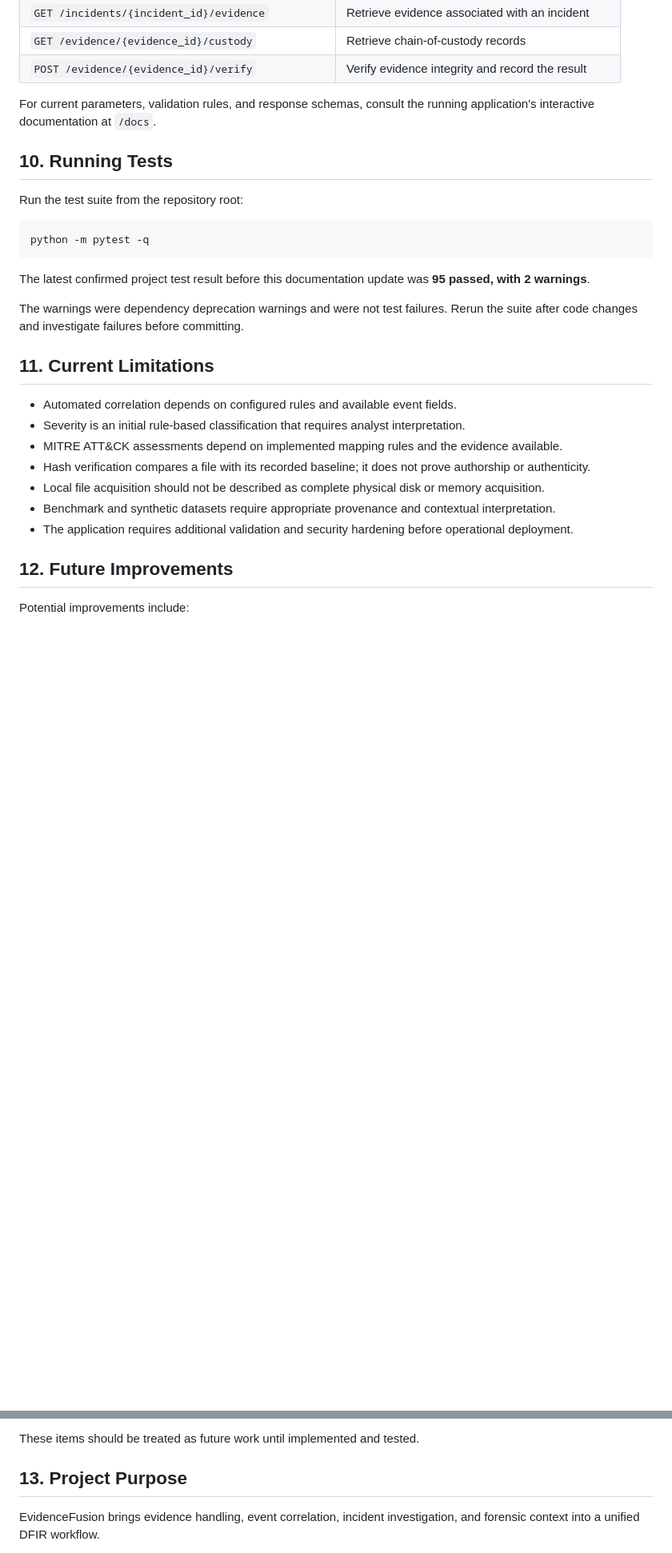
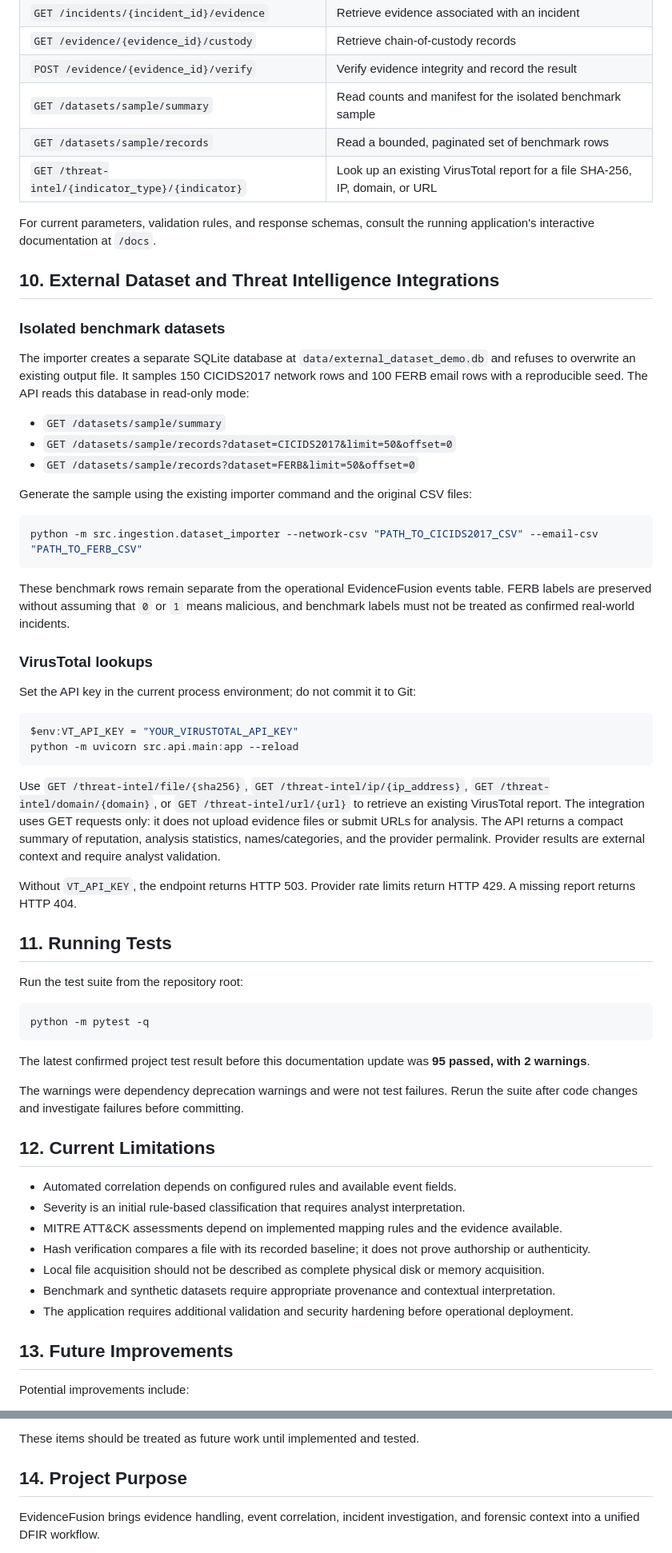
Before and after one commit to sivadatta-security/EvidenceFusion, a Markdown page: README.md, 2 parts joined by grey strips. Shown at 80% size. GitHub-like rendering; blank space fills up the shorter version.

Commit message:
Document dataset API and VirusTotal configuration

````diff
--- a/README.md
+++ b/README.md
@@ -183,10 +183,44 @@ The following endpoints are documented by the project:
 | `GET /incidents/{incident_id}/evidence` | Retrieve evidence associated with an incident |
 | `GET /evidence/{evidence_id}/custody` | Retrieve chain-of-custody records |
 | `POST /evidence/{evidence_id}/verify` | Verify evidence integrity and record the result |
+| `GET /datasets/sample/summary` | Read counts and manifest for the isolated benchmark sample |
+| `GET /datasets/sample/records` | Read a bounded, paginated set of benchmark rows |
+| `GET /threat-intel/{indicator_type}/{indicator}` | Look up an existing VirusTotal report for a file SHA-256, IP, domain, or URL |
 
 For current parameters, validation rules, and response schemas, consult the running application's interactive documentation at `/docs`.
 
-## 10. Running Tests
+## 10. External Dataset and Threat Intelligence Integrations
+
+### Isolated benchmark datasets
+
+The importer creates a separate SQLite database at `data/external_dataset_demo.db` and refuses to overwrite an existing output file. It samples 150 CICIDS2017 network rows and 100 FERB email rows with a reproducible seed. The API reads this database in read-only mode:
+
+- `GET /datasets/sample/summary`
+- `GET /datasets/sample/records?dataset=CICIDS2017&limit=50&offset=0`
+- `GET /datasets/sample/records?dataset=FERB&limit=50&offset=0`
+
+Generate the sample using the existing importer command and the original CSV files:
+
+```powershell
+python -m src.ingestion.dataset_importer --network-csv "PATH_TO_CICIDS2017_CSV" --email-csv "PATH_TO_FERB_CSV"
+```
+
+These benchmark rows remain separate from the operational EvidenceFusion events table. FERB labels are preserved without assuming that `0` or `1` means malicious, and benchmark labels must not be treated as confirmed real-world incidents.
+
+### VirusTotal lookups
+
+Set the API key in the current process environment; do not commit it to Git:
+
+```powershell
+$env:VT_API_KEY = "YOUR_VIRUSTOTAL_API_KEY"
+python -m uvicorn src.api.main:app --reload
+```
+
+Use `GET /threat-intel/file/{sha256}`, `GET /threat-intel/ip/{ip_address}`, `GET /threat-intel/domain/{domain}`, or `GET /threat-intel/url/{url}` to retrieve an existing VirusTotal report. The integration uses GET requests only: it does not upload evidence files or submit URLs for analysis. The API returns a compact summary of reputation, analysis statistics, names/categories, and the provider permalink. Provider results are external context and require analyst validation.
+
+Without `VT_API_KEY`, the endpoint returns HTTP 503. Provider rate limits return HTTP 429. A missing report returns HTTP 404.
+
+## 11. Running Tests
 
 Run the test suite from the repository root:
 
@@ -198,7 +232,7 @@ The latest confirmed project test result before this documentation update was **
 
 The warnings were dependency deprecation warnings and were not test failures. Rerun the suite after code changes and investigate failures before committing.
 
-## 11. Current Limitations
+## 12. Current Limitations
 
 - Automated correlation depends on configured rules and available event fields.
 - Severity is an initial rule-based classification that requires analyst interpretation.
@@ -208,7 +242,7 @@ The warnings were dependency deprecation warnings and were not test failures. Re
 - Benchmark and synthetic datasets require appropriate provenance and contextual interpretation.
 - The application requires additional validation and security hardening before operational deployment.
 
-## 12. Future Improvements
+## 13. Future Improvements
 
 Potential improvements include:
 
@@ -222,7 +256,7 @@ Potential improvements include:
 
 These items should be treated as future work until implemented and tested.
 
-## 13. Project Purpose
+## 14. Project Purpose
 
 EvidenceFusion brings evidence handling, event correlation, incident investigation, and forensic context into a unified DFIR workflow.
 
````
